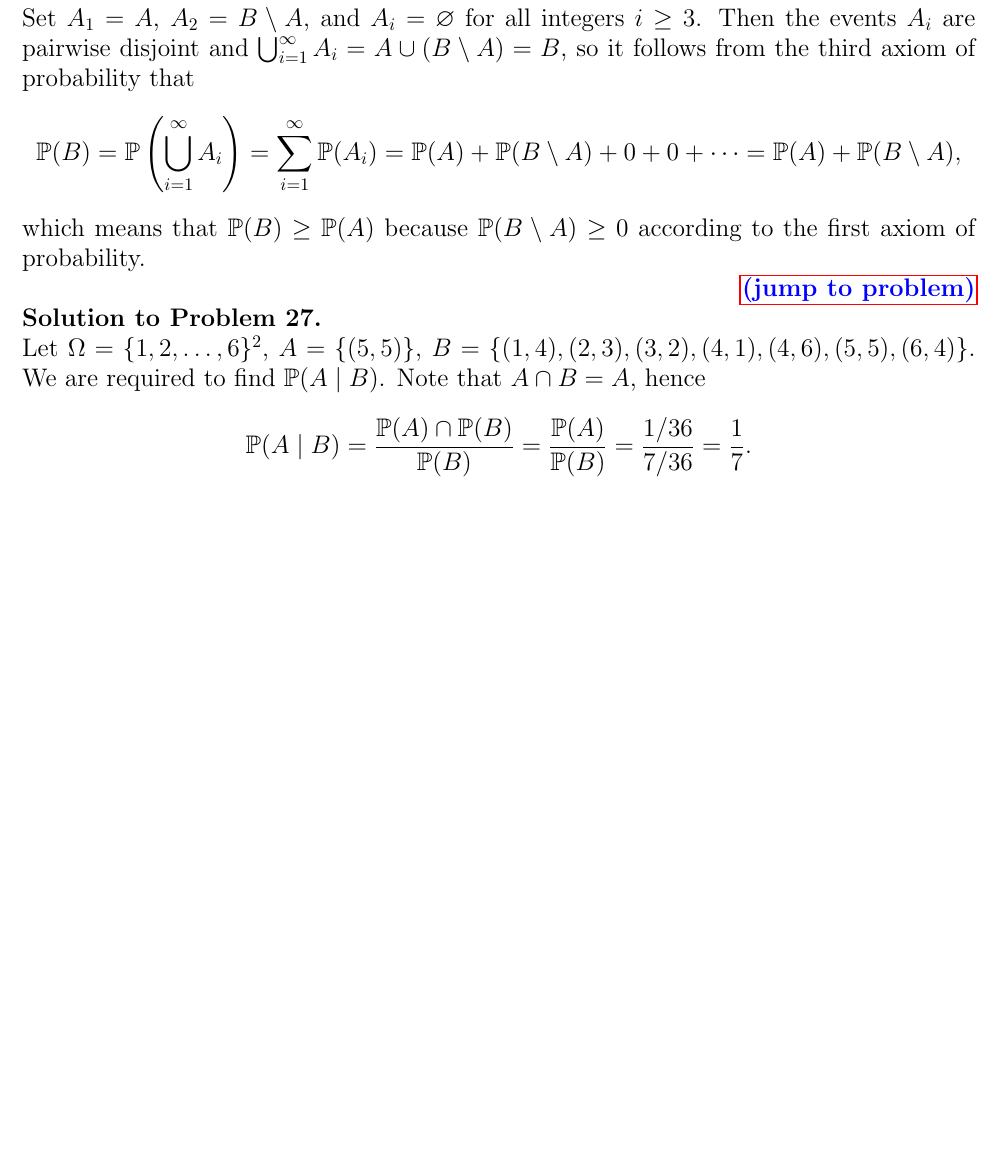
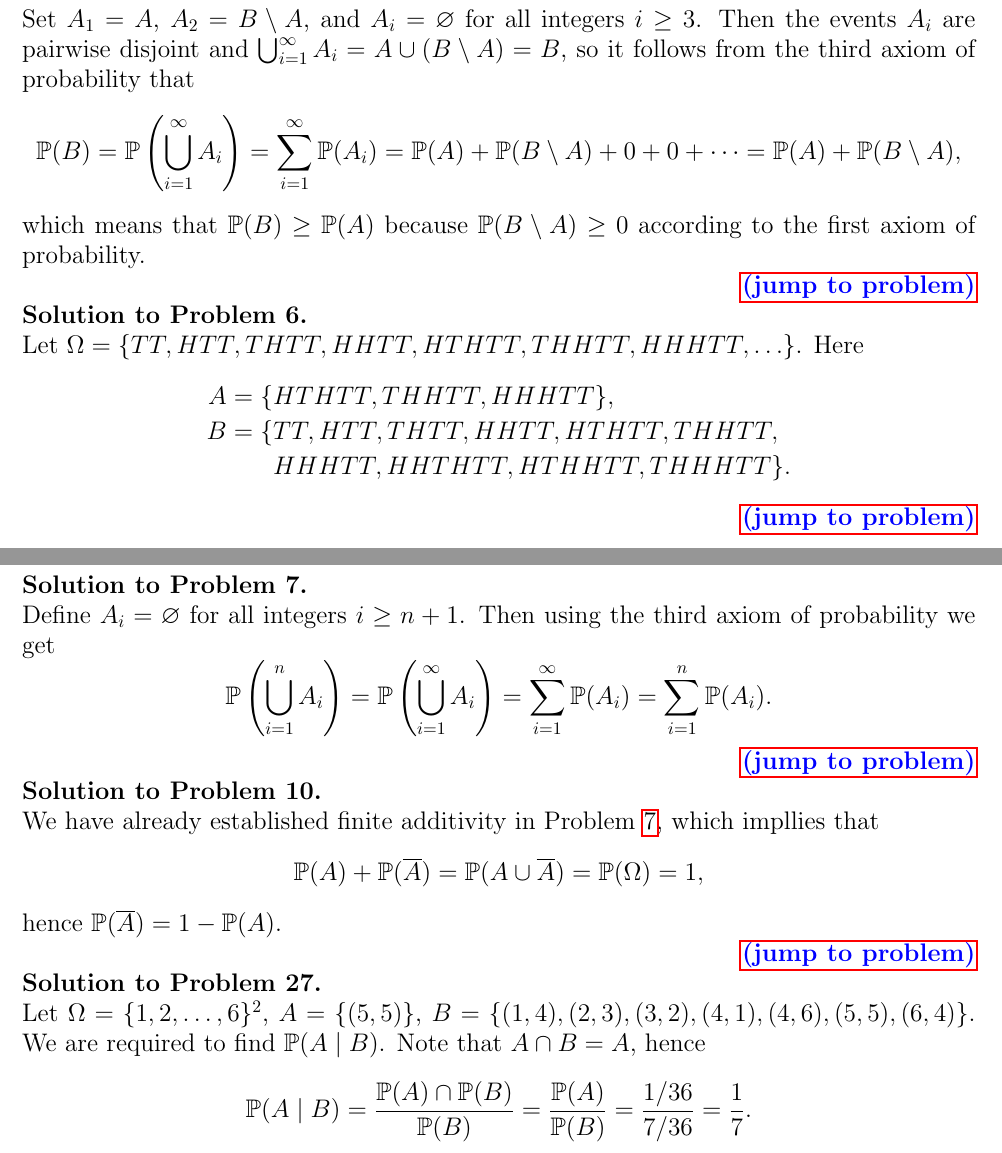
Before and after one commit to gevorg-hunanyan/probability, a LaTeX document (main.tex, which reads sections/solution-1.tex): part of page 8 of 10 before the commit and two parts of pages 8 and 9 of 11 after it, the two joined at a grey line, cut so that both start at the same text, the shorter picture padded with empty space. Compiled offline with pdfLaTeX.

Commit message:
Add problems and solutions

```diff
--- a/sections/solution-1.tex
+++ b/sections/solution-1.tex
@@ -25,3 +25,26 @@
     \]
     which means that $\PP(B)\ge\PP(A)$ because $\PP(B\setminus A)\ge0$ according to the first axiom of probability.
 \end{sol}
+
+\begin{sol}{cointwoconsec53}
+    Let $\Omega=\{TT,HTT,THTT,HHTT,HTHTT,THHTT,HHHTT,\ldots\}$. Here
+    \begin{align*}
+        A=\{&HTHTT,THHTT,HHHTT\},\\
+        B=\{&TT,HTT,THTT,HHTT,HTHTT,THHTT,\\&HHHTT,HHTHTT,HTHHTT,THHHTT\}.
+    \end{align*}
+\end{sol}
+
+\begin{sol}{finiteadd}
+    Define $A_i=\varnothing$ for all integers $i\ge n+1$. Then using the third axiom of probability we get
+    \[
+        \PP\left(\bigcup_{i=1}^{n}A_i\right)=\PP\left(\bigcup_{i=1}^{\infty}A_i\right)=\sum_{i=1}^{\infty}\PP(A_i)=\sum_{i=1}^{n}\PP(A_i).
+    \]
+\end{sol}
+
+\begin{sol}{complement-probability}
+    We have already established finite additivity in Problem~\ref{prob:finiteadd}, which impllies that
+    \[
+        \PP(A)+\PP(\overline{A})=\PP(A\cup\overline{A})=\PP(\Omega)=1,
+    \]
+    hence $\PP(\overline{A})=1-\PP(A)$.
+\end{sol}
```
Also changed, not shown: sections/1-axioms-and-properties-of-probability.tex (+8 -8 lines).
